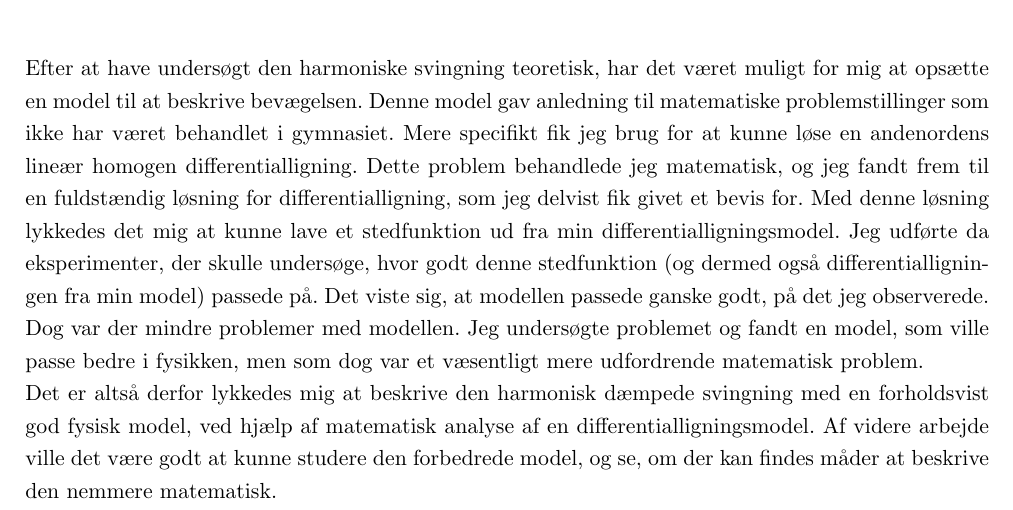
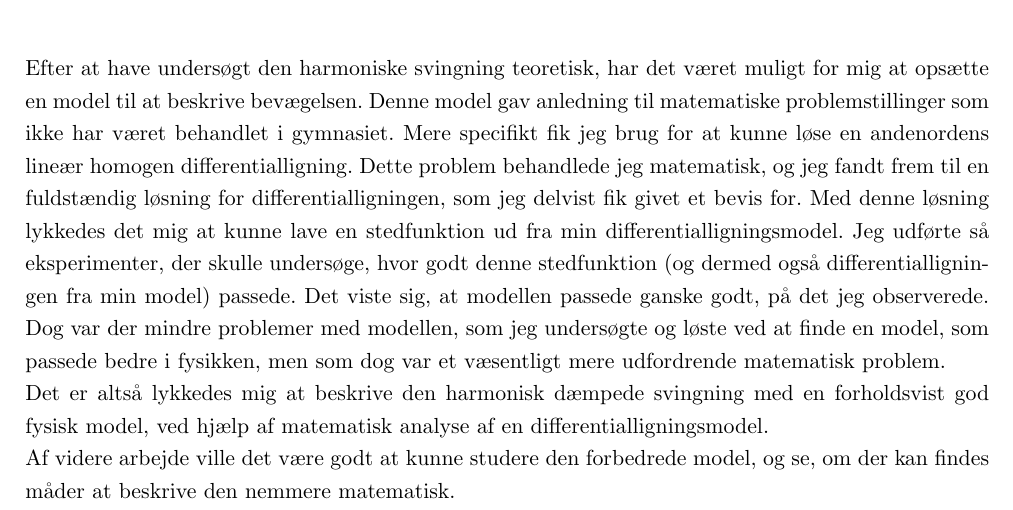
Before and after one commit to mikkelbjoern/SRP---Den-harmoniske-svingning, a LaTeX book (main.tex, which reads Kapitel4/Sammenfatning.tex): part of page 22 of 25, cut so that both start at the same text. Compiled offline with pdfLaTeX.

Commit message:
Gennemlæsning af kapitel 4

```diff
--- a/Kapitel4/Sammenfatning.tex
+++ b/Kapitel4/Sammenfatning.tex
@@ -2,12 +2,12 @@
 Efter at have undersøgt den harmoniske svingning teoretisk, har det været muligt for mig at opsætte en model til at beskrive bevægelsen.
 Denne model gav anledning til matematiske problemstillinger som ikke har været behandlet i gymnasiet.
 Mere specifikt fik jeg brug for at kunne løse en andenordens lineær homogen differentialligning.
-Dette problem behandlede jeg matematisk, og jeg fandt frem til en fuldstændig løsning for differentialligning, som jeg delvist fik givet et bevis for.
-Med denne løsning lykkedes det mig at kunne lave et stedfunktion ud fra min differentialligningsmodel.
-Jeg udførte da eksperimenter, der skulle undersøge, hvor godt denne stedfunktion (og dermed også differentialligningen fra min model) passede på.
+Dette problem behandlede jeg matematisk, og jeg fandt frem til en fuldstændig løsning for differentialligningen, som jeg delvist fik givet et bevis for.
+Med denne løsning lykkedes det mig at kunne lave en stedfunktion ud fra min differentialligningsmodel.
+Jeg udførte så eksperimenter, der skulle undersøge, hvor godt denne stedfunktion (og dermed også differentialligningen fra min model) passede.
 Det viste sig, at modellen passede ganske godt, på det jeg observerede.
-Dog var der mindre problemer med modellen.
-Jeg undersøgte problemet og fandt en model, som ville passe bedre i fysikken, men som dog var et væsentligt mere udfordrende matematisk problem.
+Dog var der mindre problemer med modellen, som jeg undersøgte og løste ved at finde en model, som passede bedre i fysikken, men som dog var et væsentligt mere udfordrende matematisk problem.
 
-Det er altså derfor lykkedes mig at beskrive den harmonisk dæmpede svingning med en forholdsvist god fysisk model, ved hjælp af matematisk analyse af en differentialligningsmodel.
+Det er altså lykkedes mig at beskrive den harmonisk dæmpede svingning med en forholdsvist god fysisk model, ved hjælp af matematisk analyse af en differentialligningsmodel.
+
 Af videre arbejde ville det være godt at kunne studere den forbedrede model, og se, om der kan findes måder at beskrive den nemmere matematisk.
```
